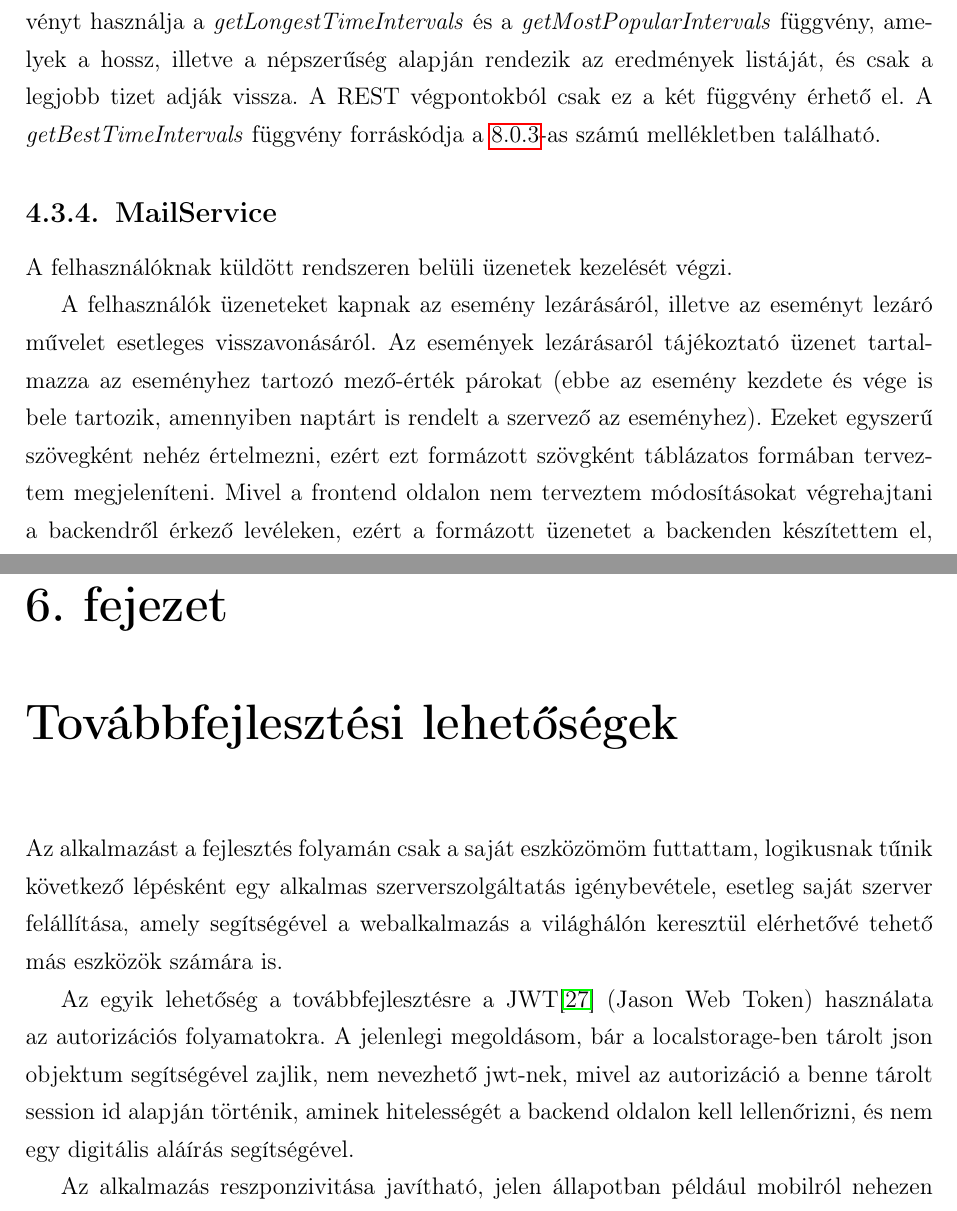
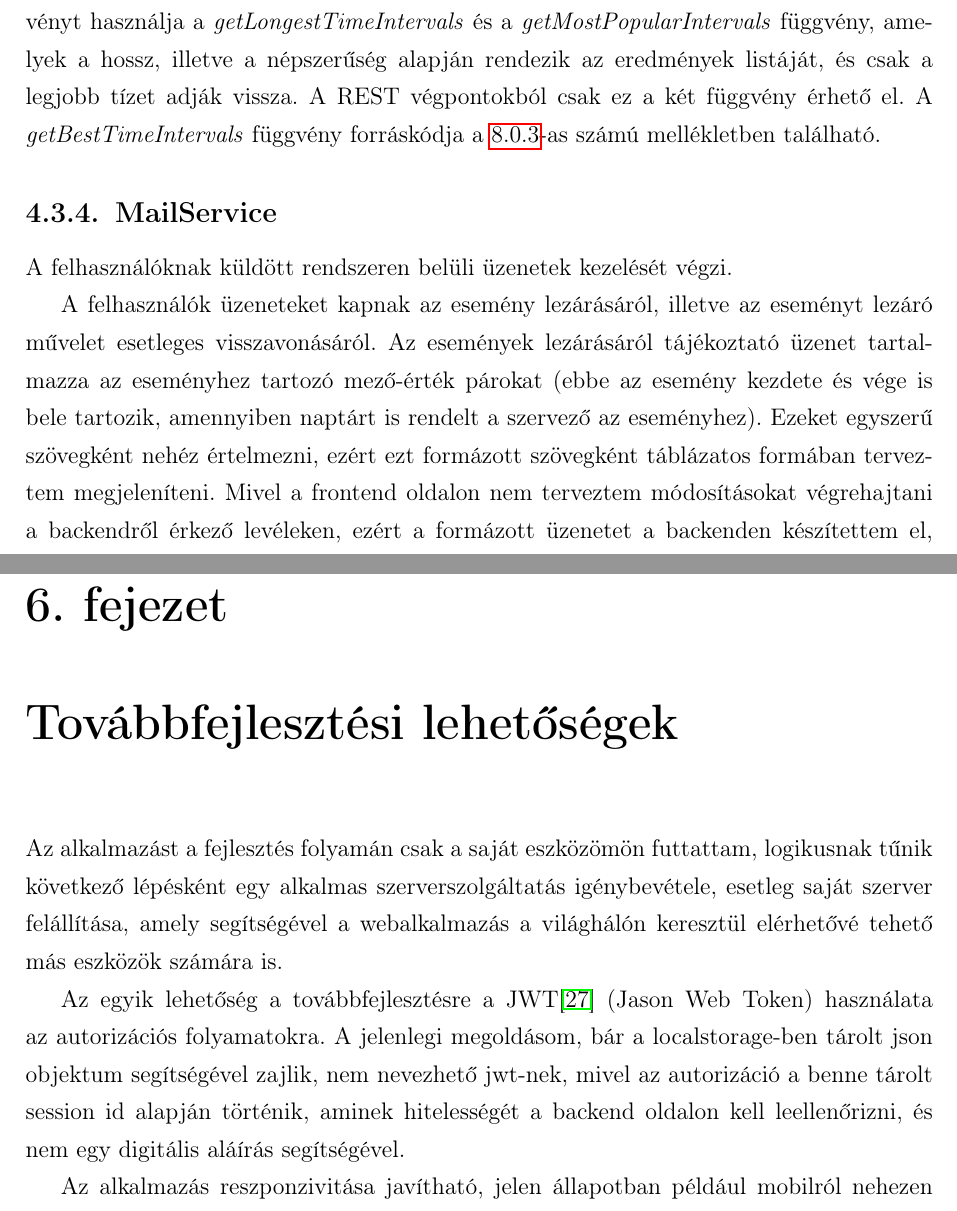
Before and after one commit to matekoncz/eowa, a LaTeX document (szakdolgozat_szoveg/mate_koncz_szakdolgozat.tex): two parts of pages 19 and 29 of 39, joined at a grey line, cut so that both start at the same text. Compiled offline with pdfLaTeX.

Commit message:
fix typos

```diff
--- a/szakdolgozat_szoveg/mate_koncz_szakdolgozat.tex
+++ b/szakdolgozat_szoveg/mate_koncz_szakdolgozat.tex
@@ -400,13 +400,13 @@ elemet adhat vissza, ahol \textit{a} az esemény naptárjához rendelt napok sz
 \begin{equation} \label{eq:eq2}
  \sum_{n=1}^{1441} {n} = 1 038 961
 \end{equation}
-, ennyit nem szeretnék a frontenden feldolgozni. Ezért a \textit{getBestTimeIntervals} függvényt használja a \textit{getLongestTimeIntervals} és a \textit{getMostPopularIntervals} függvény, amelyek a hossz, illetve a népszerűség alapján rendezik az eredmények listáját, és csak a legjobb tizet adják vissza. A REST végpontokból csak ez a két függvény érhető el. A \mbox{\textit{getBestTimeIntervals}} függvény forráskódja a \ref{getBestDocumentation}-as számú mellékletben található.
+, ennyit nem szeretnék a frontenden feldolgozni. Ezért a \textit{getBestTimeIntervals} függvényt használja a \textit{getLongestTimeIntervals} és a \textit{getMostPopularIntervals} függvény, amelyek a hossz, illetve a népszerűség alapján rendezik az eredmények listáját, és csak a legjobb tízet adják vissza. A REST végpontokból csak ez a két függvény érhető el. A \mbox{\textit{getBestTimeIntervals}} függvény forráskódja a \ref{getBestDocumentation}-as számú mellékletben található.
 
 \subsection{MailService}
 
 A felhasználóknak küldött rendszeren belüli üzenetek kezelését végzi.
 
-A felhasználók üzeneteket kapnak az esemény lezárásáról, illetve az eseményt lezáró művelet esetleges visszavonásáról. Az események lezárásaról tájékoztató üzenet tartalmazza az eseményhez tartozó mező-érték párokat (ebbe az esemény kezdete és vége is bele tartozik, amennyiben naptárt is rendelt a szervező az eseményhez). Ezeket egyszerű szövegként nehéz értelmezni, ezért ezt formázott szövgként táblázatos formában terveztem megjeleníteni. Mivel a frontend oldalon nem terveztem módosításokat végrehajtani a backendről érkező levéleken, ezért a formázott üzenetet a backenden készítettem el, HTML formátumban. Mivel nem találtam az igényeimnek megfelelő Java könyvtárat, ezért elkészítettem a \textit{HTMLWriter} osztályt amelyben HTML elemeket előállító statikus metódusokat írtam. A formázott levelek frontend oldalon történő kezeléséről lejjebb értekezem.
+A felhasználók üzeneteket kapnak az esemény lezárásáról, illetve az eseményt lezáró művelet esetleges visszavonásáról. Az események lezárásáról tájékoztató üzenet tartalmazza az eseményhez tartozó mező-érték párokat (ebbe az esemény kezdete és vége is bele tartozik, amennyiben naptárt is rendelt a szervező az eseményhez). Ezeket egyszerű szövegként nehéz értelmezni, ezért ezt formázott szövegként táblázatos formában terveztem megjeleníteni. Mivel a frontend oldalon nem terveztem módosításokat végrehajtani a backendről érkező levéleken, ezért a formázott üzenetet a backenden készítettem el, HTML formátumban. Mivel nem találtam az igényeimnek megfelelő Java könyvtárat, ezért elkészítettem a \textit{HTMLWriter} osztályt amelyben HTML elemeket előállító statikus metódusokat írtam. A formázott levelek frontend oldalon történő kezeléséről lejjebb értekezem.
 
 \section{Controller réteg}
 
@@ -542,9 +542,9 @@ Az aszinkron műveletekhez az RxJs könyvtár eszköztárát használtam. Hogy e
 
 \chapter{Továbbfejlesztési lehetőségek}
 
-Az alkalmazást a fejlesztés folyamán csak a saját eszközömöm futtattam, logikusnak tűnik következő lépésként egy alkalmas szerverszolgáltatás igénybevétele, esetleg saját szerver felállítása, amely segítségével a webalkalmazás a világhálón keresztül elérhetővé tehető más eszközök számára is.
+Az alkalmazást a fejlesztés folyamán csak a saját eszközömön futtattam, logikusnak tűnik következő lépésként egy alkalmas szerverszolgáltatás igénybevétele, esetleg saját szerver felállítása, amely segítségével a webalkalmazás a világhálón keresztül elérhetővé tehető más eszközök számára is.
 
-Az egyik lehetőség a továbbfejlesztésre a JWT\cite{JWTwebsite} (Jason Web Token) használata az autorizációs folyamatokra. A jelenlegi megoldásom, bár a localstorage-ben tárolt json objektum segítségével zajlik, nem nevezhető jwt-nek, mivel az autorizáció a benne tárolt session id alapján történik, aminek hitelességét a backend oldalon kell lellenőrizni, és nem egy digitális aláírás segítségével.
+Az egyik lehetőség a továbbfejlesztésre a JWT\cite{JWTwebsite} (Jason Web Token) használata az autorizációs folyamatokra. A jelenlegi megoldásom, bár a localstorage-ben tárolt json objektum segítségével zajlik, nem nevezhető jwt-nek, mivel az autorizáció a benne tárolt session id alapján történik, aminek hitelességét a backend oldalon kell leellenőrizni, és nem egy digitális aláírás segítségével.
 
 Az alkalmazás reszponzivitása javítható, jelen állapotban például mobilról nehezen használható. Emellett a felhasználói felület akadálymentesítésével is érdemes lehet foglalkozni.
 
```
Also changed, not shown: szakdolgozat_szoveg/mate_koncz_szakdolgozat.tex (16 more changed lines).
